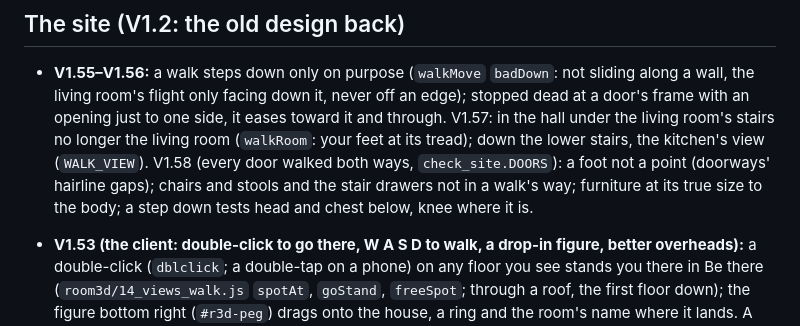
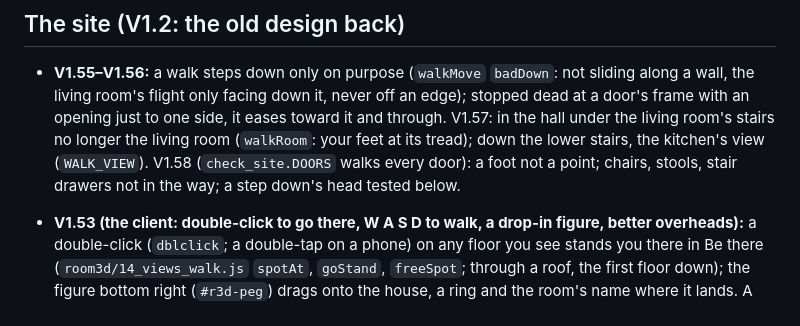
Before and after one commit to emmachilds98-wq/Demma-Home, a Markdown page: docs/STATE.md, the part around the change. GitHub-like rendering.

Commit message:
STATE.md under 150 lines
Co-Authored-By: Claude Opus 5.5 <noreply@anthropic.com>
Claude-Session: https://claude.ai/code/session_01WaQZs8k1CtkJR4B7k4EwGt

```diff
--- a/docs/STATE.md
+++ b/docs/STATE.md
@@ -47,8 +47,7 @@ Chromium: Playwright's own, else `$CHROMIUM`, else `/opt/pw-browsers/chromium` (
 - **V1.55–V1.56:** a walk steps down only on purpose (`walkMove` `badDown`: not sliding along a wall, the living room's flight only facing
   down it, never off an edge); stopped dead at a door's frame with an opening just to one side, it eases toward it and through.
   V1.57: in the hall under the living room's stairs no longer the living room (`walkRoom`: your feet at its tread); down the lower stairs, the kitchen's view (`WALK_VIEW`).
-  V1.58 (every door walked both ways, `check_site.DOORS`): a foot not a point (doorways' hairline gaps); chairs and stools and the stair
-  drawers not in a walk's way; furniture at its true size to the body; a step down tests head and chest below, knee where it is.
+  V1.58 (`check_site.DOORS` walks every door): a foot not a point; chairs, stools, stair drawers not in the way; a step down's head tested below.
 - **V1.53 (the client: double-click to go there, W A S D to walk, a drop-in figure, better overheads):** a double-click (`dblclick`; a
   double-tap on a phone) on any floor you see stands you there in Be there (`room3d/14_views_walk.js` `spotAt`, `goStand`, `freeSpot`;
   through a roof, the first floor down); the figure bottom right (`#r3d-peg`) drags onto the house, a ring and the room's name where it
```
